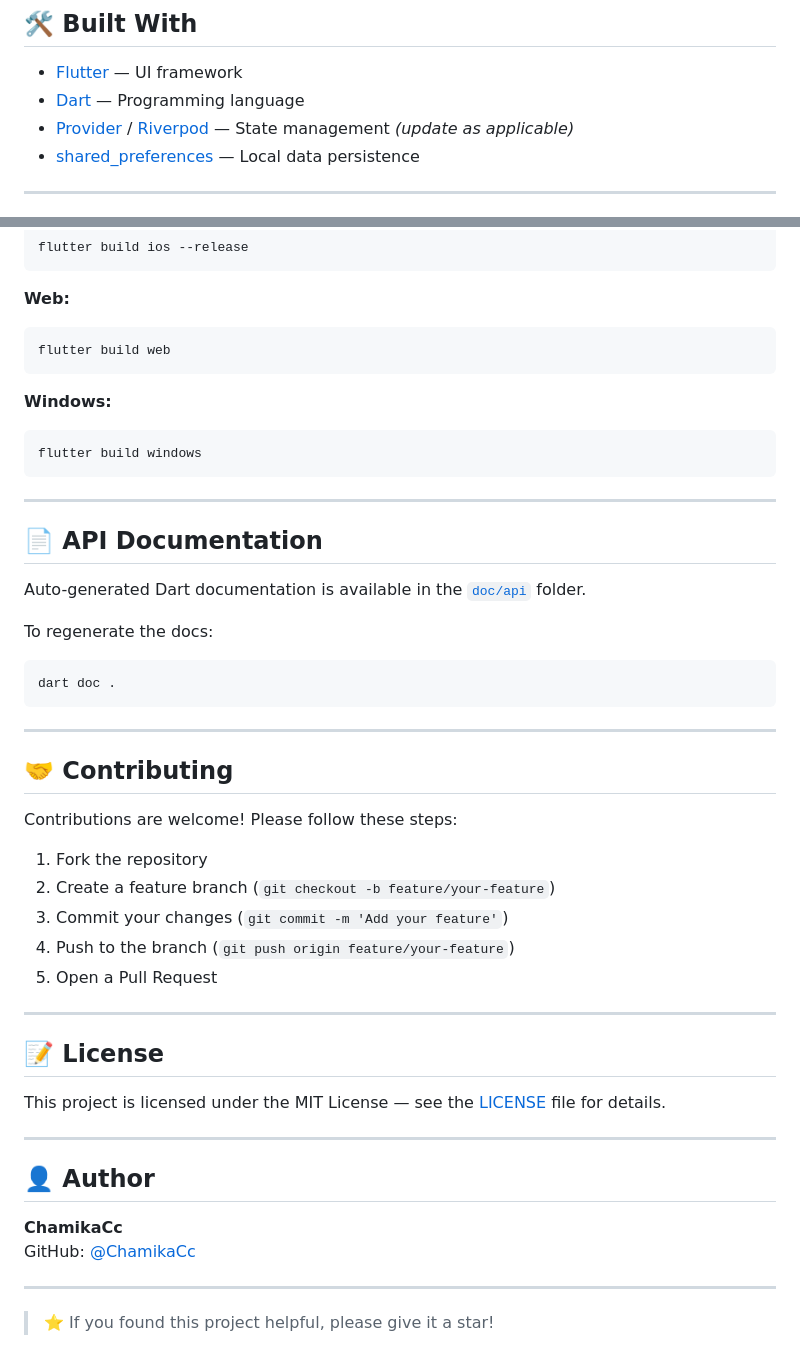
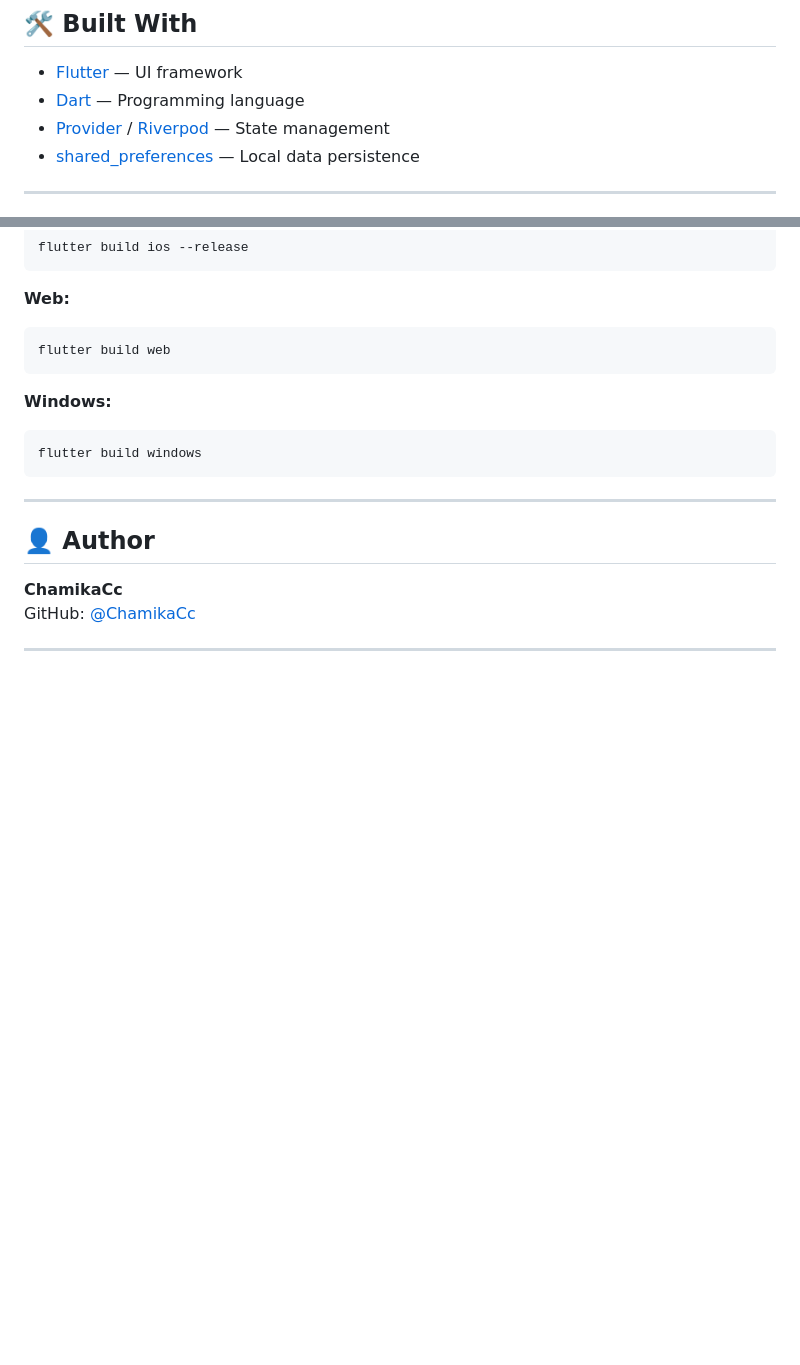
Before and after one commit to ChamikaCc/GPA-Calculator, a Markdown page: README.md, 2 parts joined by grey strips. Rendered like a GitHub page; blank space fills up the shorter version.

Commit message:
refine README.md content and formatting for clarity

````diff
--- a/README.md
+++ b/README.md
@@ -112,7 +112,7 @@ GPA = Σ (Grade Points × Credit Hours) / Σ (Credit Hours)
 
 - [Flutter](https://flutter.dev/) — UI framework
 - [Dart](https://dart.dev/) — Programming language
-- [Provider](https://pub.dev/packages/provider) / [Riverpod](https://pub.dev/packages/flutter_riverpod) — State management _(update as applicable)_
+- [Provider](https://pub.dev/packages/provider) / [Riverpod](https://pub.dev/packages/flutter_riverpod) — State management
 - [shared_preferences](https://pub.dev/packages/shared_preferences) — Local data persistence
 
 ---
@@ -146,37 +146,6 @@ flutter build web
 ```bash
 flutter build windows
 ```
-
----
-
-## 📄 API Documentation
-
-Auto-generated Dart documentation is available in the [`doc/api`](doc/api/) folder.
-
-To regenerate the docs:
-
-```bash
-dart doc .
-```
-
----
-
-## 🤝 Contributing
-
-Contributions are welcome! Please follow these steps:
-
-1. Fork the repository
-2. Create a feature branch (`git checkout -b feature/your-feature`)
-3. Commit your changes (`git commit -m 'Add your feature'`)
-4. Push to the branch (`git push origin feature/your-feature`)
-5. Open a Pull Request
-
----
-
-## 📝 License
-
-This project is licensed under the MIT License — see the [LICENSE](LICENSE) file for details.
-
 ---
 
 ## 👤 Author
@@ -185,5 +154,3 @@ This project is licensed under the MIT License — see the [LICENSE](LICENSE) fi
 GitHub: [@ChamikaCc](https://github.com/ChamikaCc)
 
 ---
-
-> ⭐ If you found this project helpful, please give it a star!
````
Also changed, not shown: other parts of README.md (+2 -2 lines).
